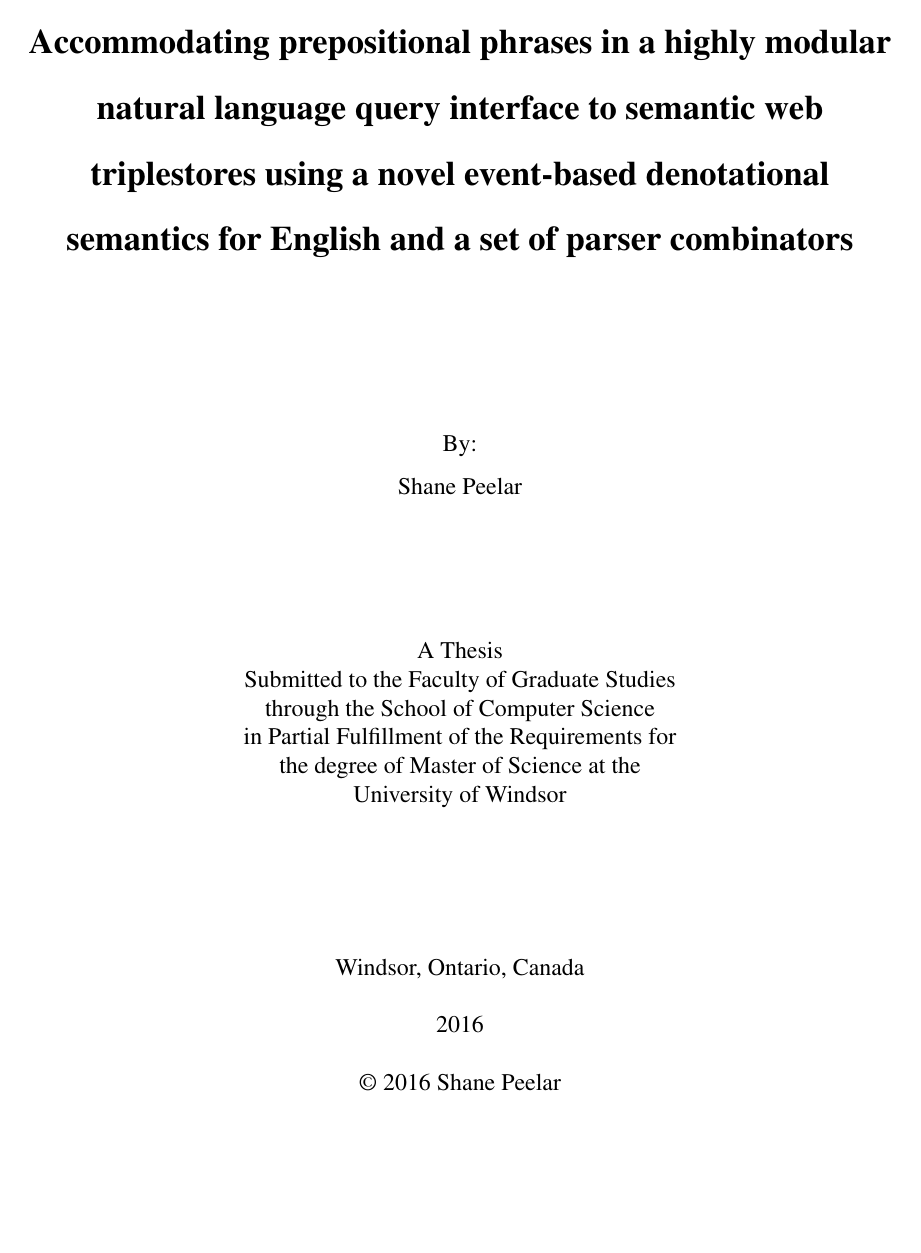
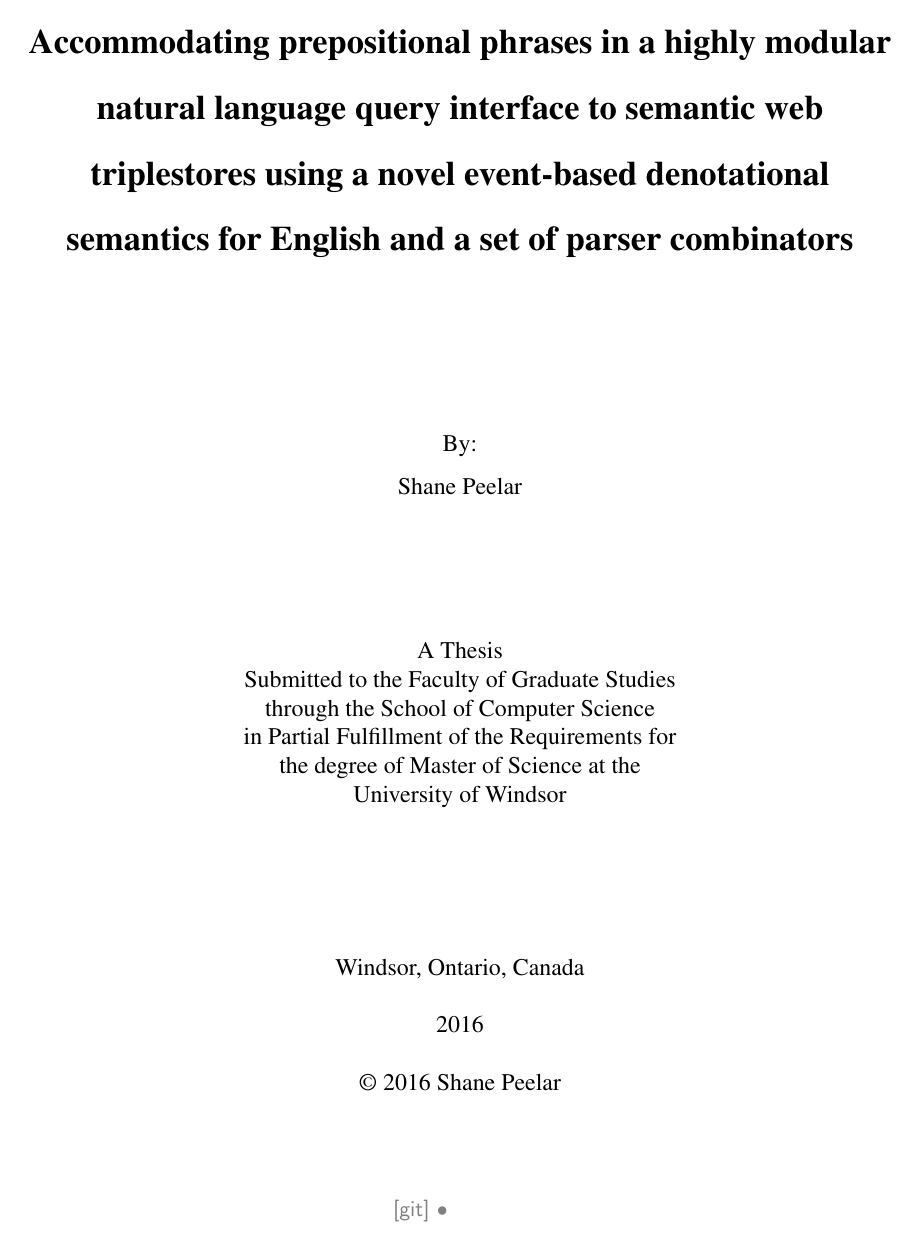
Before and after one commit to InBetweenNames/msc-thesis, a LaTeX thesis (main.tex): page 1 of 20. Compiled offline with pdfLaTeX.

Commit message:
Add revision git support

```diff
--- a/main.tex
+++ b/main.tex
@@ -14,6 +14,7 @@
 \usepackage{mathptmx}% http://ctan.org/pkg/mathptmx
 \usepackage{fancyhdr}
 \usepackage{setspace}
+\usepackage[mark]{gitinfo2}
 
 %TODO: Change "plain" to "revision"
 \fancypagestyle{plain}{
```
